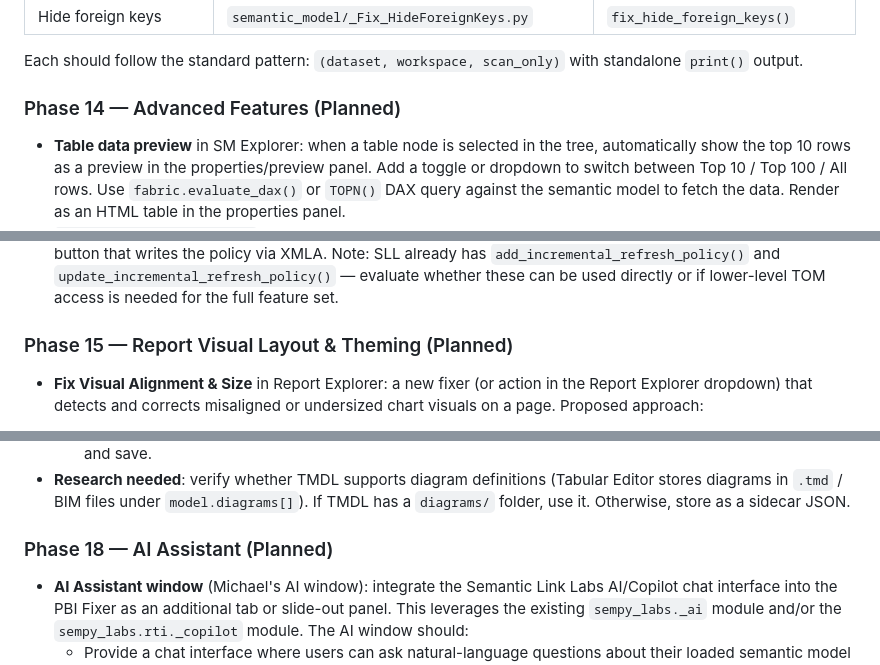
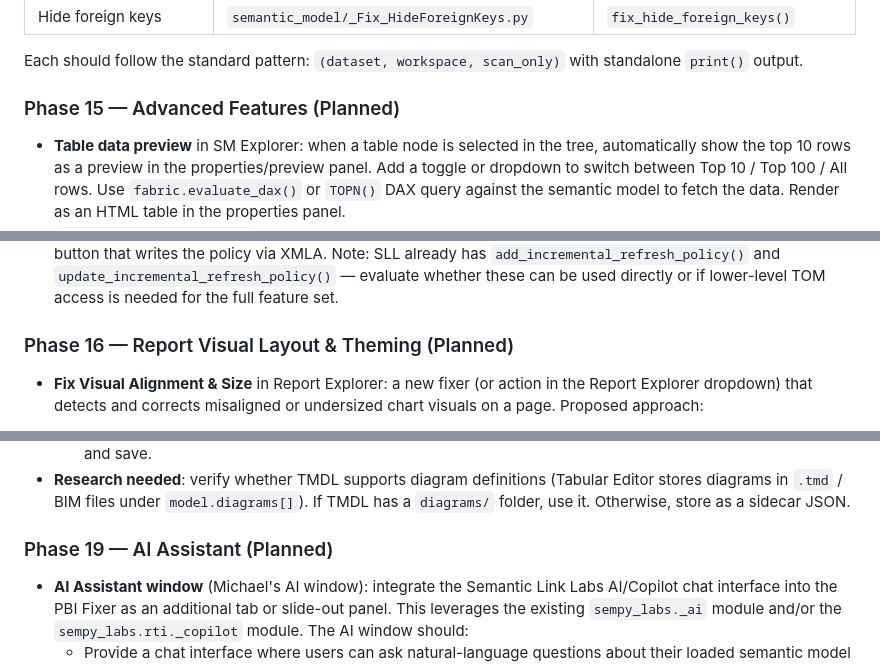
Before and after one commit to KornAlexander/pbi_fixer, a Markdown page: PLAN.md, 3 parts joined by grey strips. Rendered like a GitHub page.

```diff
--- a/PLAN.md
+++ b/PLAN.md
@@ -370,7 +380,7 @@ The 7 BPA auto-fixers currently live inline in `_bpa_tab()`. For consistency wit
 
 Each should follow the standard pattern: `(dataset, workspace, scan_only)` with standalone `print()` output.
 
-### Phase 14 — Advanced Features (Planned)
+### Phase 15 — Advanced Features (Planned)
 
 * **Table data preview** in SM Explorer: when a table node is selected in the tree, automatically show the top 10 rows as a preview in the properties/preview panel. Add a toggle or dropdown to switch between Top 10 / Top 100 / All rows. Use `fabric.evaluate_dax()` or `TOPN()` DAX query against the semantic model to fetch the data. Render as an HTML table in the properties panel.
 * `read_stats_from_data=True` toggle for Direct Lake models in Memory Analyzer
@@ -382,7 +392,7 @@ Each should follow the standard pattern: `(dataset, workspace, scan_only)` with
 * Batch fixer presets (e.g. "IBCS Standard" = pie fix + bar fix + page size fix + slicer migration)
 * **Incremental refresh setup** in SM Explorer: when a table is selected, offer a one-click action (via the actions dropdown or a dedicated button in the properties panel) to configure an incremental refresh policy on that table. The implementation should mirror the Tabular Editor C# approach for setting `RefreshPolicy` on a table (RangeStart/RangeEnd parameters, rolling window, incremental detection expression, pollingExpression, etc.) — research the exact TE C# / TOM API calls needed before implementation. The UI should present a simple form: date column picker, lookback window (e.g. 30 days / 1 year / custom), incremental rows count, and a confirm button that writes the policy via XMLA. Note: SLL already has `add_incremental_refresh_policy()` and `update_incremental_refresh_policy()` — evaluate whether these can be used directly or if lower-level TOM access is needed for the full feature set.
 
-### Phase 15 — Report Visual Layout & Theming (Planned)
+### Phase 16 — Report Visual Layout & Theming (Planned)
 
 * **Fix Visual Alignment & Size** in Report Explorer: a new fixer (or action in the Report Explorer dropdown) that detects and corrects misaligned or undersized chart visuals on a page. Proposed approach:
   + Scan all visuals on a page and identify **chart-type visuals** (bar, column, line, area, combo, scatter, waterfall — exclude cards, slicers, tables, textboxes, shapes, images).
@@ -475,7 +485,7 @@ Add a new **🗺 Model Diagram** tab that visualizes relationships between table
   + The diagram starts with all related tables included and arranged automatically; the user can then reposition and save.
 * **Research needed**: verify whether TMDL supports diagram definitions (Tabular Editor stores diagrams in `.tmd` / BIM files under `model.diagrams[]`). If TMDL has a `diagrams/` folder, use it. Otherwise, store as a sidecar JSON.
 
-### Phase 18 — AI Assistant (Planned)
+### Phase 19 — AI Assistant (Planned)
 
 * **AI Assistant window** (Michael's AI window): integrate the Semantic Link Labs AI/Copilot chat interface into the PBI Fixer as an additional tab or slide-out panel. This leverages the existing `sempy_labs._ai` module and/or the `sempy_labs.rti._copilot` module. The AI window should:
   + Provide a chat interface where users can ask natural-language questions about their loaded semantic model or report (e.g. "Which measures are unused?", "Suggest DAX optimizations", "Explain this measure").
```
Also changed, not shown: other parts of PLAN.md (+15 -5 lines).
